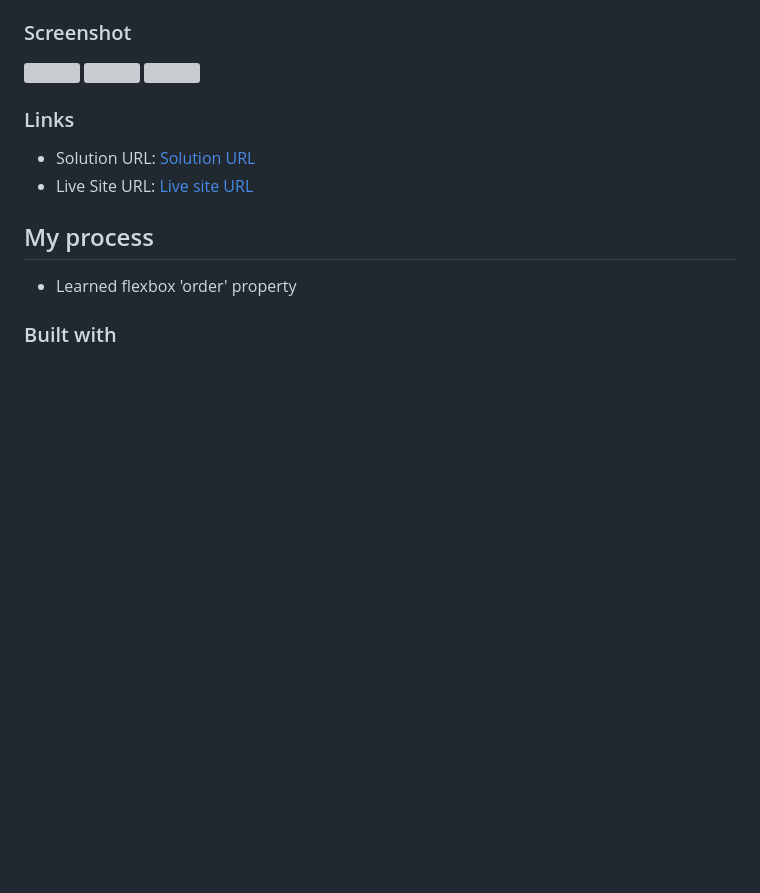
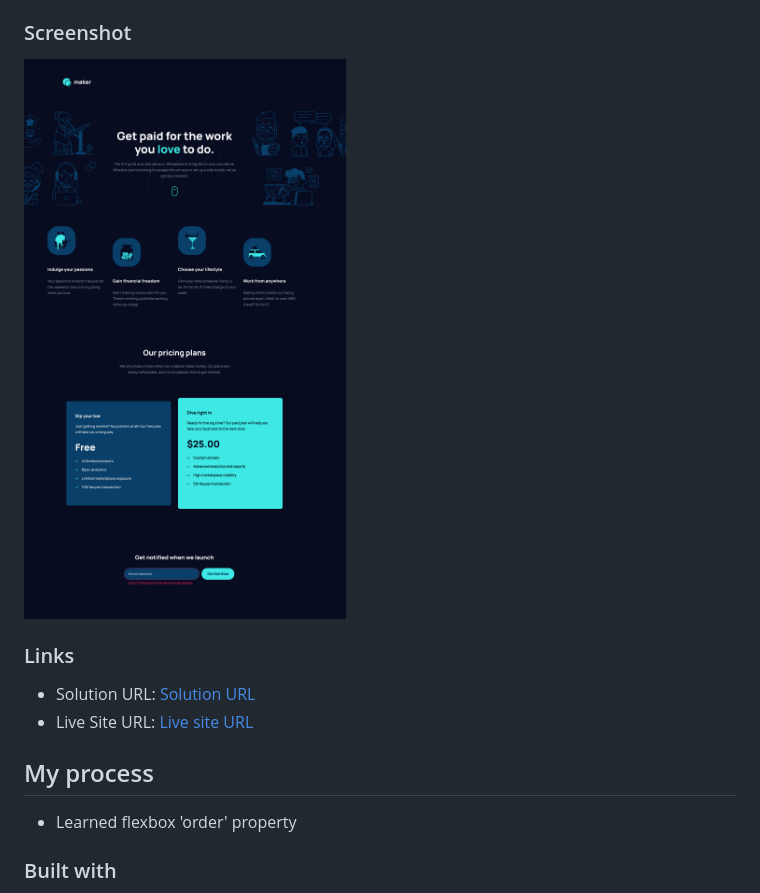
Before and after one commit to engsofjvolfe/frontendmentor, a Markdown page: maker-pre-launch-landing-page/README.md, the part around the change. Rendered like a GitHub page; pictures changed too: maker-pre-launch-landing-page/assets/screenshot.png (added); blank space fills up the shorter version; grey boxes are pictures that could not be loaded.

Commit message:
Screenshot added

```diff
--- a/maker-pre-launch-landing-page/README.md
+++ b/maker-pre-launch-landing-page/README.md
@@ -24,9 +24,7 @@ Users should be able to:
 
 ### Screenshot
 
-![](./images/mobileScreenshot.png)
-![](./images/tabletScreenshot.png)
-![](./images/desktopScreenshot.png)
+![](./assets/screenshot.png)
 
 ### Links
 
```
Also changed, not shown: 1 other file.
